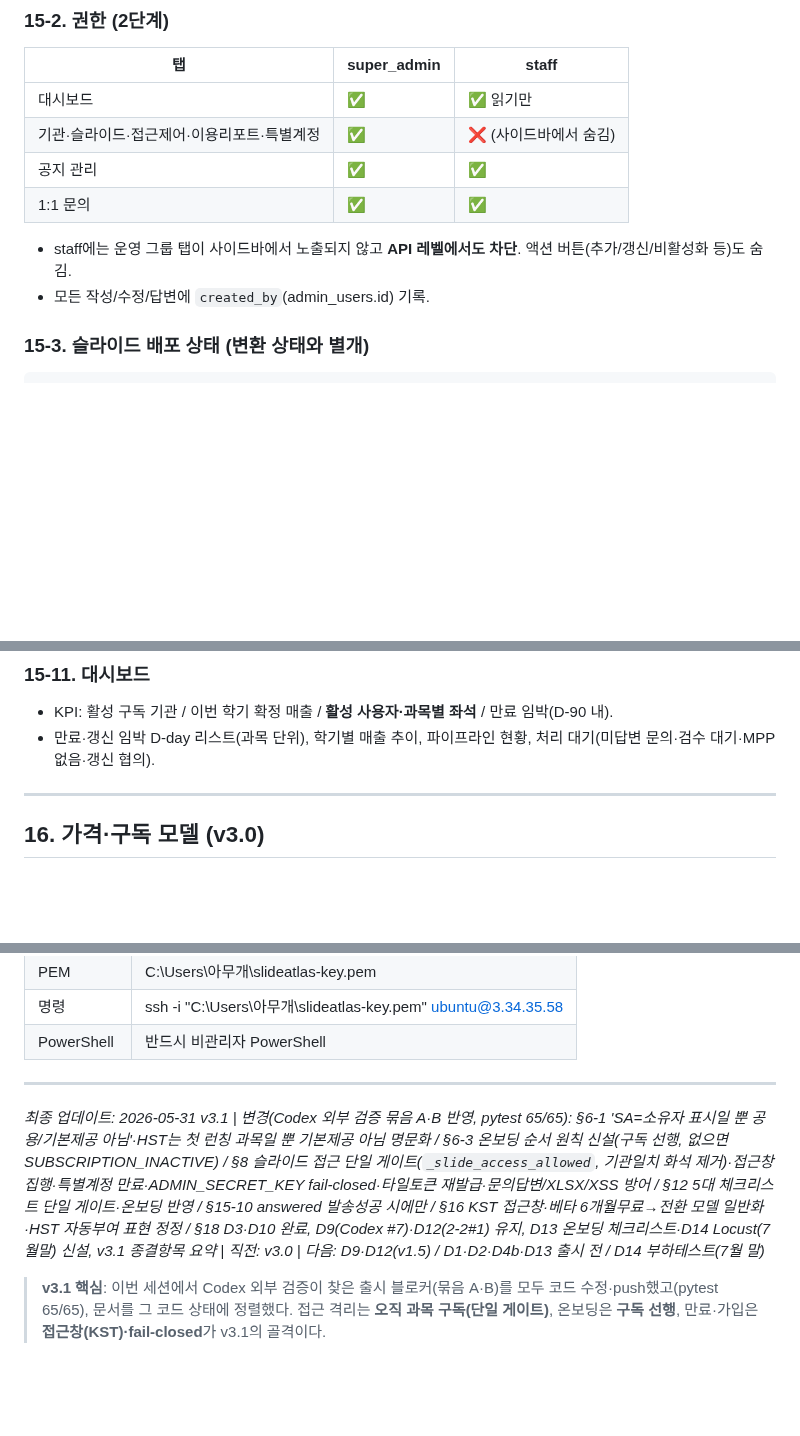
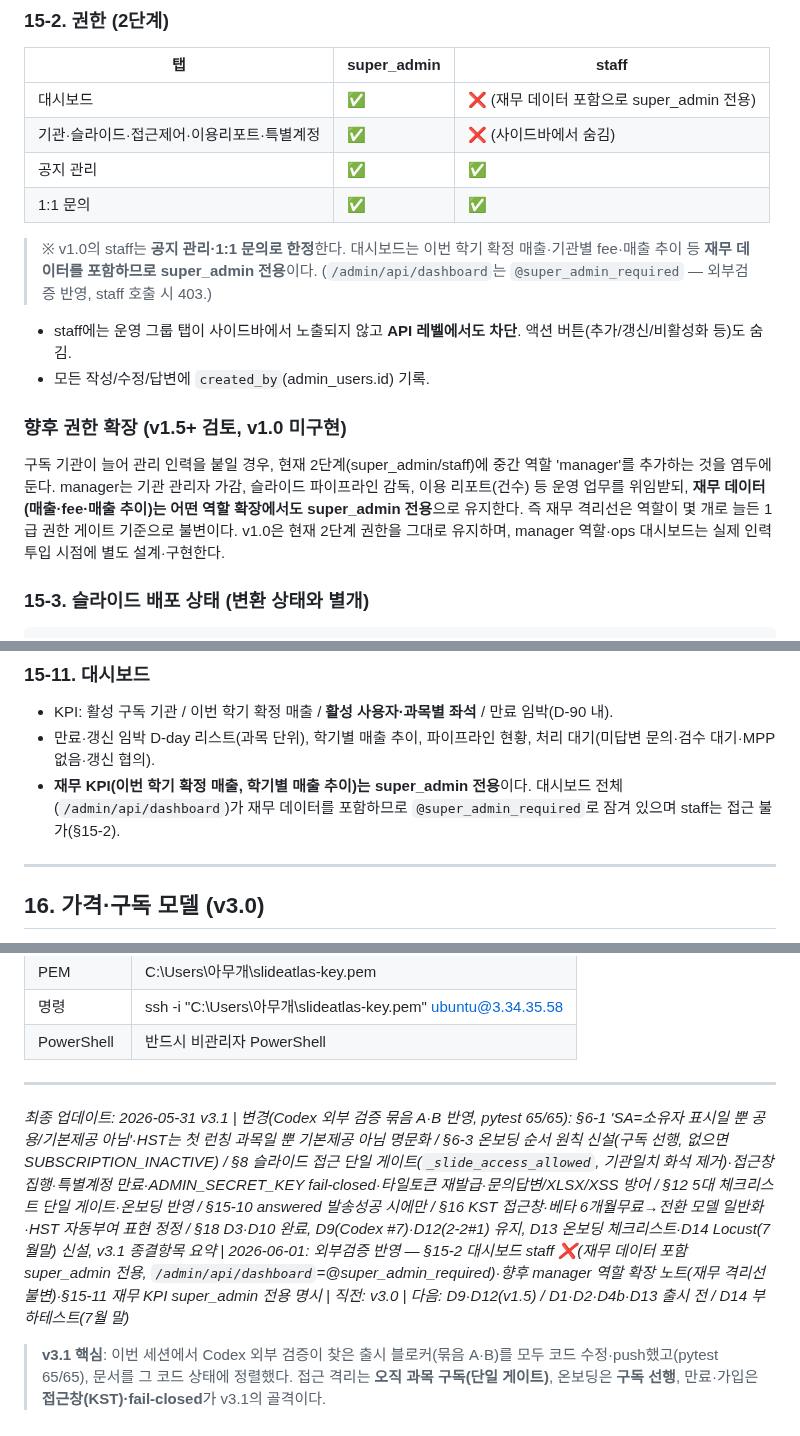
Before and after one commit to SlideAtlas/SlideAtlas, a Markdown page: CLAUDE.md, 3 parts joined by grey strips. Drawn GitHub-style; blank space fills up the shorter version.

Commit message:
docs: CLAUDE.md 대시보드 권한 정정 — staff ❌ super_admin 전용(재무 데이터)
외부검증 반영(/admin/api/dashboard=@super_admin_required, 커밋 완료) 후 문서 정렬.
- §15-2: 대시보드 행 staff ✅읽기만 → ❌. 재무 데이터 포함 super_admin 전용 주석.
- §15-2: 향후 권한 확장(manager 역할, v1.5+ 검토) 노트 — 재무 격리선은
  역할 수와 무관하게 super_admin 전용으로 불변. v1.0은 2단계 유지.
- §15-11: 재무 KPI(확정 매출·매출 추이) super_admin 전용 명시.
코드·테스트 변경 없음(md 한 파일).

Co-Authored-By: Claude Opus 4.8 <noreply@anthropic.com>

````diff
--- a/CLAUDE.md
+++ b/CLAUDE.md
@@ -573,12 +573,18 @@ CEO(보람) 최종 승인 → 다음 섹션
 ### 15-2. 권한 (2단계)
 | 탭 | super_admin | staff |
 |---|---|---|
-| 대시보드 | ✅ | ✅ 읽기만 |
+| 대시보드 | ✅ | ❌ (재무 데이터 포함으로 super_admin 전용) |
 | 기관·슬라이드·접근제어·이용리포트·특별계정 | ✅ | ❌ (사이드바에서 숨김) |
 | 공지 관리 | ✅ | ✅ |
 | 1:1 문의 | ✅ | ✅ |
+
+> ※ v1.0의 staff는 **공지 관리·1:1 문의로 한정**한다. 대시보드는 이번 학기 확정 매출·기관별 fee·매출 추이 등 **재무 데이터를 포함하므로 super_admin 전용**이다. (`/admin/api/dashboard`는 `@super_admin_required` — 외부검증 반영, staff 호출 시 403.)
+
 - staff에는 운영 그룹 탭이 사이드바에서 노출되지 않고 **API 레벨에서도 차단**. 액션 버튼(추가/갱신/비활성화 등)도 숨김.
 - 모든 작성/수정/답변에 `created_by`(admin_users.id) 기록.
+
+### 향후 권한 확장 (v1.5+ 검토, v1.0 미구현)
+구독 기관이 늘어 관리 인력을 붙일 경우, 현재 2단계(super_admin/staff)에 중간 역할 'manager'를 추가하는 것을 염두에 둔다. manager는 기관 관리자 가감, 슬라이드 파이프라인 감독, 이용 리포트(건수) 등 운영 업무를 위임받되, **재무 데이터(매출·fee·매출 추이)는 어떤 역할 확장에서도 super_admin 전용**으로 유지한다. 즉 재무 격리선은 역할이 몇 개로 늘든 1급 권한 게이트 기준으로 불변이다. v1.0은 현재 2단계 권한을 그대로 유지하며, manager 역할·ops 대시보드는 실제 인력 투입 시점에 별도 설계·구현한다.
 
 ### 15-3. 슬라이드 배포 상태 (변환 상태와 별개)
 ```
@@ -630,6 +636,7 @@ qc_pending(배포 대기) → deployed(배포 중) ↔ revoked(철회→배포
 ### 15-11. 대시보드
 - KPI: 활성 구독 기관 / 이번 학기 확정 매출 / **활성 사용자·과목별 좌석** / 만료 임박(D-90 내).
 - 만료·갱신 임박 D-day 리스트(과목 단위), 학기별 매출 추이, 파이프라인 현황, 처리 대기(미답변 문의·검수 대기·MPP없음·갱신 협의).
+- **재무 KPI(이번 학기 확정 매출, 학기별 매출 추이)는 super_admin 전용**이다. 대시보드 전체(`/admin/api/dashboard`)가 재무 데이터를 포함하므로 `@super_admin_required`로 잠겨 있으며 staff는 접근 불가(§15-2).
 
 ---
 
@@ -714,6 +721,6 @@ qc_pending(배포 대기) → deployed(배포 중) ↔ revoked(철회→배포
 
 ---
 
-*최종 업데이트: 2026-05-31 v3.1 | 변경(Codex 외부 검증 묶음 A·B 반영, pytest 65/65): §6-1 'SA=소유자 표시일 뿐 공용/기본제공 아님'·HST는 첫 런칭 과목일 뿐 기본제공 아님 명문화 / §6-3 온보딩 순서 원칙 신설(구독 선행, 없으면 SUBSCRIPTION_INACTIVE) / §8 슬라이드 접근 단일 게이트(`_slide_access_allowed`, 기관일치 화석 제거)·접근창 집행·특별계정 만료·ADMIN_SECRET_KEY fail-closed·타일토큰 재발급·문의답변/XLSX/XSS 방어 / §12 5대 체크리스트 단일 게이트·온보딩 반영 / §15-10 answered 발송성공 시에만 / §16 KST 접근창·베타 6개월무료→전환 모델 일반화·HST 자동부여 표현 정정 / §18 D3·D10 완료, D9(Codex #7)·D12(2-2#1) 유지, D13 온보딩 체크리스트·D14 Locust(7월말) 신설, v3.1 종결항목 요약 | 직전: v3.0 | 다음: D9·D12(v1.5) / D1·D2·D4b·D13 출시 전 / D14 부하테스트(7월 말)*
+*최종 업데이트: 2026-05-31 v3.1 | 변경(Codex 외부 검증 묶음 A·B 반영, pytest 65/65): §6-1 'SA=소유자 표시일 뿐 공용/기본제공 아님'·HST는 첫 런칭 과목일 뿐 기본제공 아님 명문화 / §6-3 온보딩 순서 원칙 신설(구독 선행, 없으면 SUBSCRIPTION_INACTIVE) / §8 슬라이드 접근 단일 게이트(`_slide_access_allowed`, 기관일치 화석 제거)·접근창 집행·특별계정 만료·ADMIN_SECRET_KEY fail-closed·타일토큰 재발급·문의답변/XLSX/XSS 방어 / §12 5대 체크리스트 단일 게이트·온보딩 반영 / §15-10 answered 발송성공 시에만 / §16 KST 접근창·베타 6개월무료→전환 모델 일반화·HST 자동부여 표현 정정 / §18 D3·D10 완료, D9(Codex #7)·D12(2-2#1) 유지, D13 온보딩 체크리스트·D14 Locust(7월말) 신설, v3.1 종결항목 요약 | 2026-06-01: 외부검증 반영 — §15-2 대시보드 staff ❌(재무 데이터 포함 super_admin 전용, `/admin/api/dashboard`=@super_admin_required)·향후 manager 역할 확장 노트(재무 격리선 불변)·§15-11 재무 KPI super_admin 전용 명시 | 직전: v3.0 | 다음: D9·D12(v1.5) / D1·D2·D4b·D13 출시 전 / D14 부하테스트(7월 말)*
 
 > **v3.1 핵심**: 이번 세션에서 Codex 외부 검증이 찾은 출시 블로커(묶음 A·B)를 모두 코드 수정·push했고(pytest 65/65), 문서를 그 코드 상태에 정렬했다. 접근 격리는 **오직 과목 구독(단일 게이트)**, 온보딩은 **구독 선행**, 만료·가입은 **접근창(KST)·fail-closed**가 v3.1의 골격이다.
````
